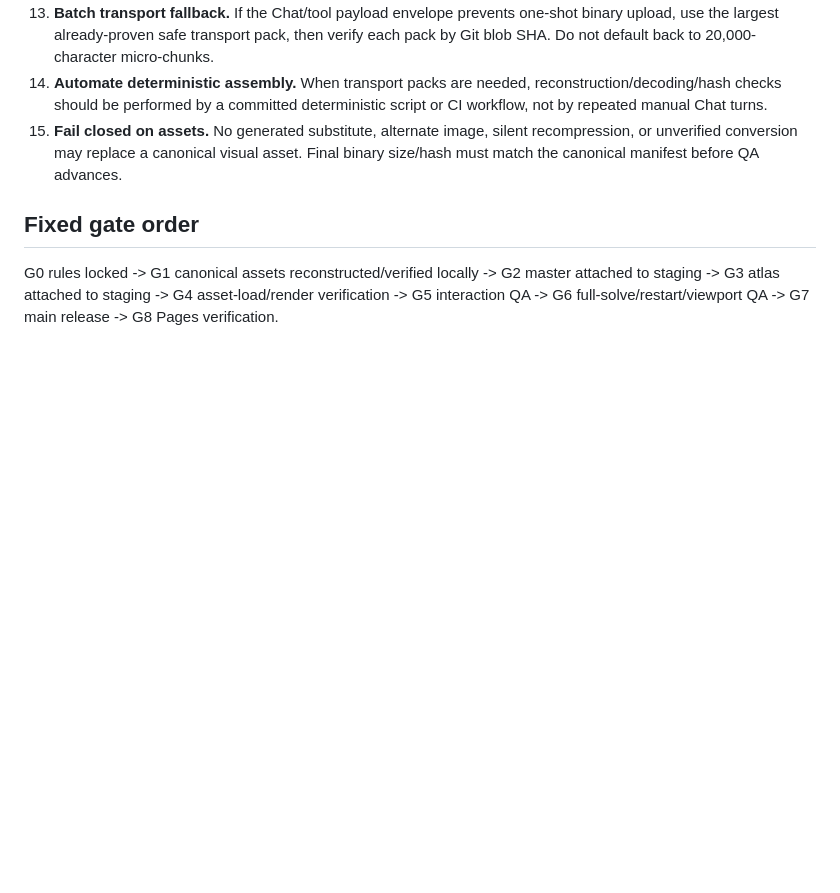
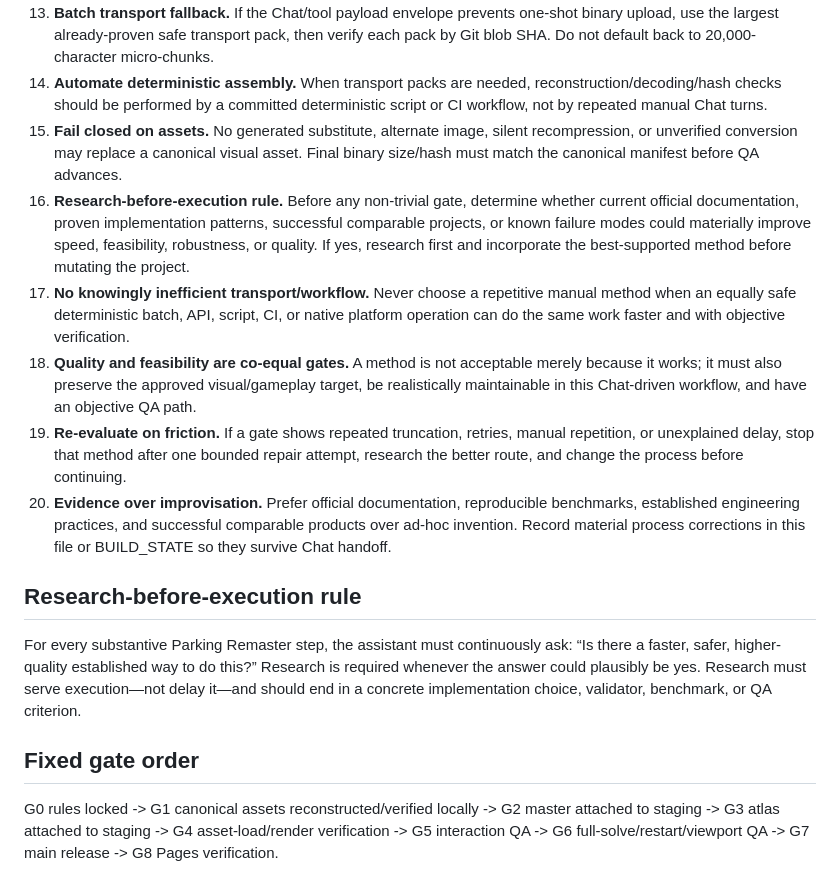
Before and after one commit to kuwashistudio/grid-shift-playtest, a Markdown page: parking-remaster-v1/EXECUTION_RULES.md, the part around the change. GitHub-like rendering; blank space fills up the shorter version.

Commit message:
Lock research-first efficient execution rules

```diff
--- a/parking-remaster-v1/EXECUTION_RULES.md
+++ b/parking-remaster-v1/EXECUTION_RULES.md
@@ -17,6 +17,14 @@ These rules are mandatory for the remainder of this build.
 13. **Batch transport fallback.** If the Chat/tool payload envelope prevents one-shot binary upload, use the largest already-proven safe transport pack, then verify each pack by Git blob SHA. Do not default back to 20,000-character micro-chunks.
 14. **Automate deterministic assembly.** When transport packs are needed, reconstruction/decoding/hash checks should be performed by a committed deterministic script or CI workflow, not by repeated manual Chat turns.
 15. **Fail closed on assets.** No generated substitute, alternate image, silent recompression, or unverified conversion may replace a canonical visual asset. Final binary size/hash must match the canonical manifest before QA advances.
+16. **Research-before-execution rule.** Before any non-trivial gate, determine whether current official documentation, proven implementation patterns, successful comparable projects, or known failure modes could materially improve speed, feasibility, robustness, or quality. If yes, research first and incorporate the best-supported method before mutating the project.
+17. **No knowingly inefficient transport/workflow.** Never choose a repetitive manual method when an equally safe deterministic batch, API, script, CI, or native platform operation can do the same work faster and with objective verification.
+18. **Quality and feasibility are co-equal gates.** A method is not acceptable merely because it works; it must also preserve the approved visual/gameplay target, be realistically maintainable in this Chat-driven workflow, and have an objective QA path.
+19. **Re-evaluate on friction.** If a gate shows repeated truncation, retries, manual repetition, or unexplained delay, stop that method after one bounded repair attempt, research the better route, and change the process before continuing.
+20. **Evidence over improvisation.** Prefer official documentation, reproducible benchmarks, established engineering practices, and successful comparable products over ad-hoc invention. Record material process corrections in this file or BUILD_STATE so they survive Chat handoff.
+
+## Research-before-execution rule
+For every substantive Parking Remaster step, the assistant must continuously ask: “Is there a faster, safer, higher-quality established way to do this?” Research is required whenever the answer could plausibly be yes. Research must serve execution—not delay it—and should end in a concrete implementation choice, validator, benchmark, or QA criterion.
 
 ## Fixed gate order
 G0 rules locked -> G1 canonical assets reconstructed/verified locally -> G2 master attached to staging -> G3 atlas attached to staging -> G4 asset-load/render verification -> G5 interaction QA -> G6 full-solve/restart/viewport QA -> G7 main release -> G8 Pages verification.
```
